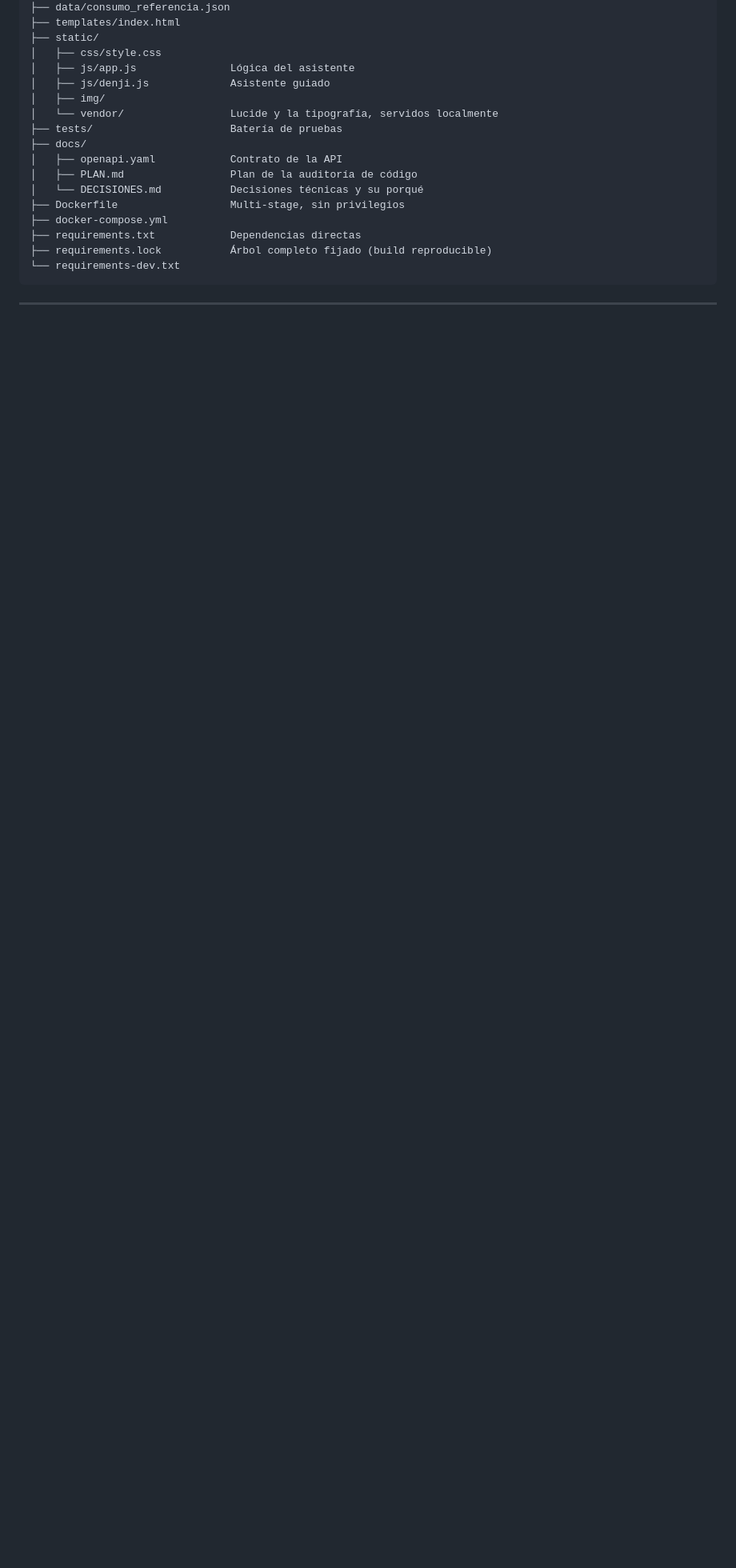
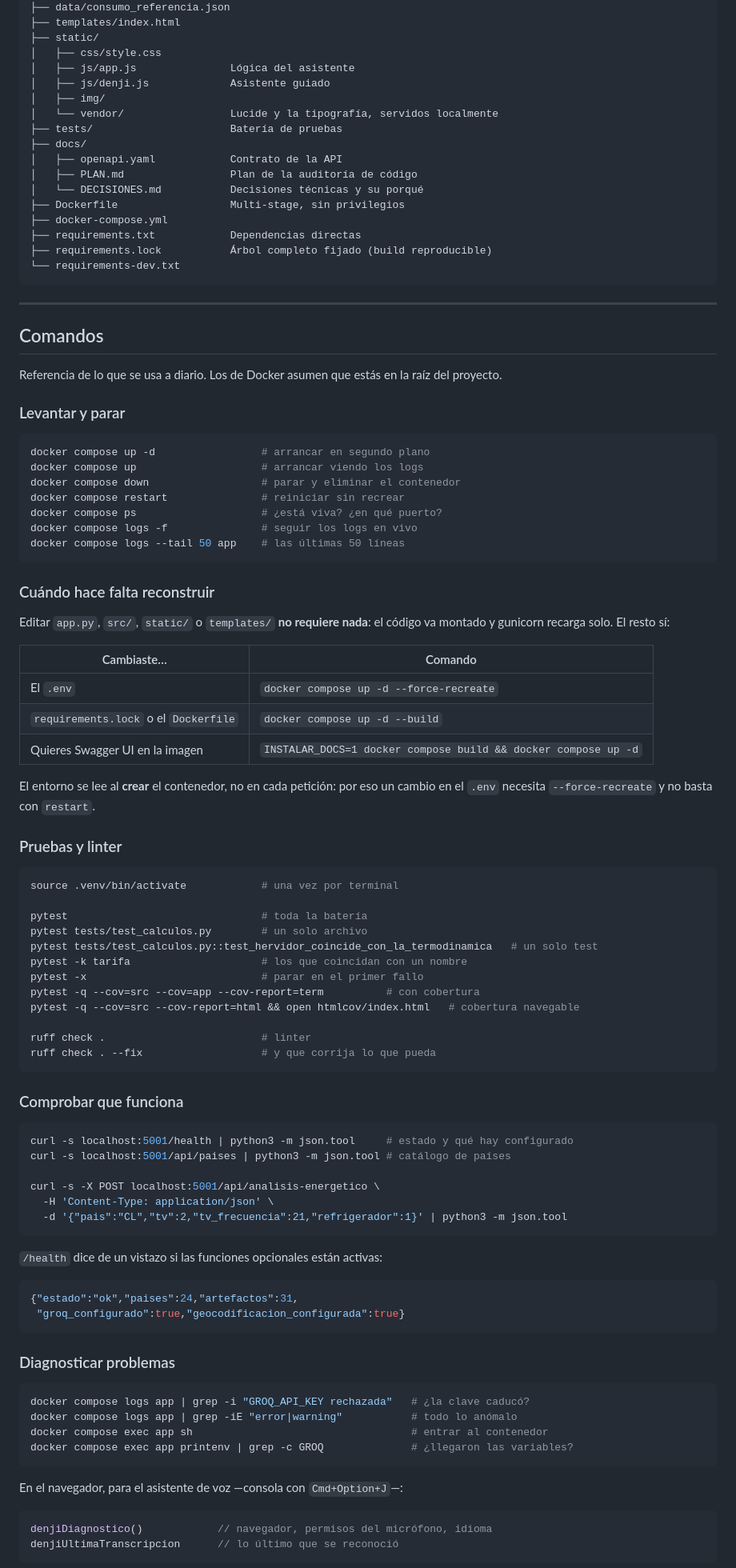
Before and after one commit to alejolanda/desafioTeam49, a Markdown page: README.md, the part around one of its changes. Shown at 80% size. Rendered like a GitHub page; blank space fills up the shorter version.

Commit message:
docs: seccion de comandos del dia a dia
Los comandos estaban dispersos por el README -unos en el arranque, otros en
desarrollo- y algunos solo se habian dicho por chat. Se reunen en una
seccion propia al final, organizada por lo que uno quiere hacer y no por
la herramienta:

- Levantar y parar, con logs.
- Cuando hace falta reconstruir, en tabla: editar codigo no requiere nada
  porque va montado, pero el .env exige --force-recreate y el lock o el
  Dockerfile exigen --build. Es la confusion que ya aparecio dos veces.
- Pruebas y linter, incluyendo un test suelto, filtro por nombre, parar al
  primer fallo y cobertura navegable.
- Comprobar que funciona: curl a /health y al endpoint principal, con lo
  que devuelve, para saber de un vistazo que hay configurado.
- Diagnosticar: grep de la clave rechazada en los logs, entrar al
  contenedor, y las funciones de consola del asistente de voz.

El bloque "Comandos habituales" del arranque se elimina y apunta a la
seccion nueva: decir lo mismo en dos sitios es como la documentacion
empieza a divergir.

Todos verificados contra el contenedor en marcha.

Co-Authored-By: Claude Opus 5 (1M context) <noreply@anthropic.com>

````diff
--- a/README.md
+++ b/README.md
@@ -241,3 +219,84 @@ desafioTeam49/
 
 ---
 
+## Comandos
+
+Referencia de lo que se usa a diario. Los de Docker asumen que estás en la raíz del proyecto.
+
+### Levantar y parar
+
+```bash
+docker compose up -d                 # arrancar en segundo plano
+docker compose up                    # arrancar viendo los logs
+docker compose down                  # parar y eliminar el contenedor
+docker compose restart               # reiniciar sin recrear
+docker compose ps                    # ¿está viva? ¿en qué puerto?
+docker compose logs -f               # seguir los logs en vivo
+docker compose logs --tail 50 app    # las últimas 50 líneas
+```
+
+### Cuándo hace falta reconstruir
+
+Editar `app.py`, `src/`, `static/` o `templates/` **no requiere nada**: el código va montado y
+gunicorn recarga solo. El resto sí:
+
+| Cambiaste… | Comando |
+|---|---|
+| El `.env` | `docker compose up -d --force-recreate` |
+| `requirements.lock` o el `Dockerfile` | `docker compose up -d --build` |
+| Quieres Swagger UI en la imagen | `INSTALAR_DOCS=1 docker compose build && docker compose up -d` |
+
+El entorno se lee al **crear** el contenedor, no en cada petición: por eso un cambio en el `.env`
+necesita `--force-recreate` y no basta con `restart`.
+
+### Pruebas y linter
+
+```bash
+source .venv/bin/activate            # una vez por terminal
+
+pytest                               # toda la batería
+pytest tests/test_calculos.py        # un solo archivo
+pytest tests/test_calculos.py::test_hervidor_coincide_con_la_termodinamica   # un solo test
+pytest -k tarifa                     # los que coincidan con un nombre
+pytest -x                            # parar en el primer fallo
+pytest -q --cov=src --cov=app --cov-report=term          # con cobertura
+pytest -q --cov=src --cov-report=html && open htmlcov/index.html   # cobertura navegable
+
+ruff check .                         # linter
+ruff check . --fix                   # y que corrija lo que pueda
+```
+
+### Comprobar que funciona
+
+```bash
+curl -s localhost:5001/health | python3 -m json.tool     # estado y qué hay configurado
+curl -s localhost:5001/api/paises | python3 -m json.tool # catálogo de países
+
+curl -s -X POST localhost:5001/api/analisis-energetico \
+  -H 'Content-Type: application/json' \
+  -d '{"pais":"CL","tv":2,"tv_frecuencia":21,"refrigerador":1}' | python3 -m json.tool
+```
+
+`/health` dice de un vistazo si las funciones opcionales están activas:
+
+```json
+{"estado":"ok","paises":24,"artefactos":31,
+ "groq_configurado":true,"geocodificacion_configurada":true}
+```
+
+### Diagnosticar problemas
+
+```bash
+docker compose logs app | grep -i "GROQ_API_KEY rechazada"   # ¿la clave caducó?
+docker compose logs app | grep -iE "error|warning"           # todo lo anómalo
+docker compose exec app sh                                   # entrar al contenedor
+docker compose exec app printenv | grep -c GROQ              # ¿llegaron las variables?
+```
+
+En el navegador, para el asistente de voz —consola con `Cmd+Option+J`—:
+
+```js
+denjiDiagnostico()            // navegador, permisos del micrófono, idioma
+denjiUltimaTranscripcion      // lo último que se reconoció
+```
+
````
Also changed, not shown: other parts of README.md (+14 -23 lines).
